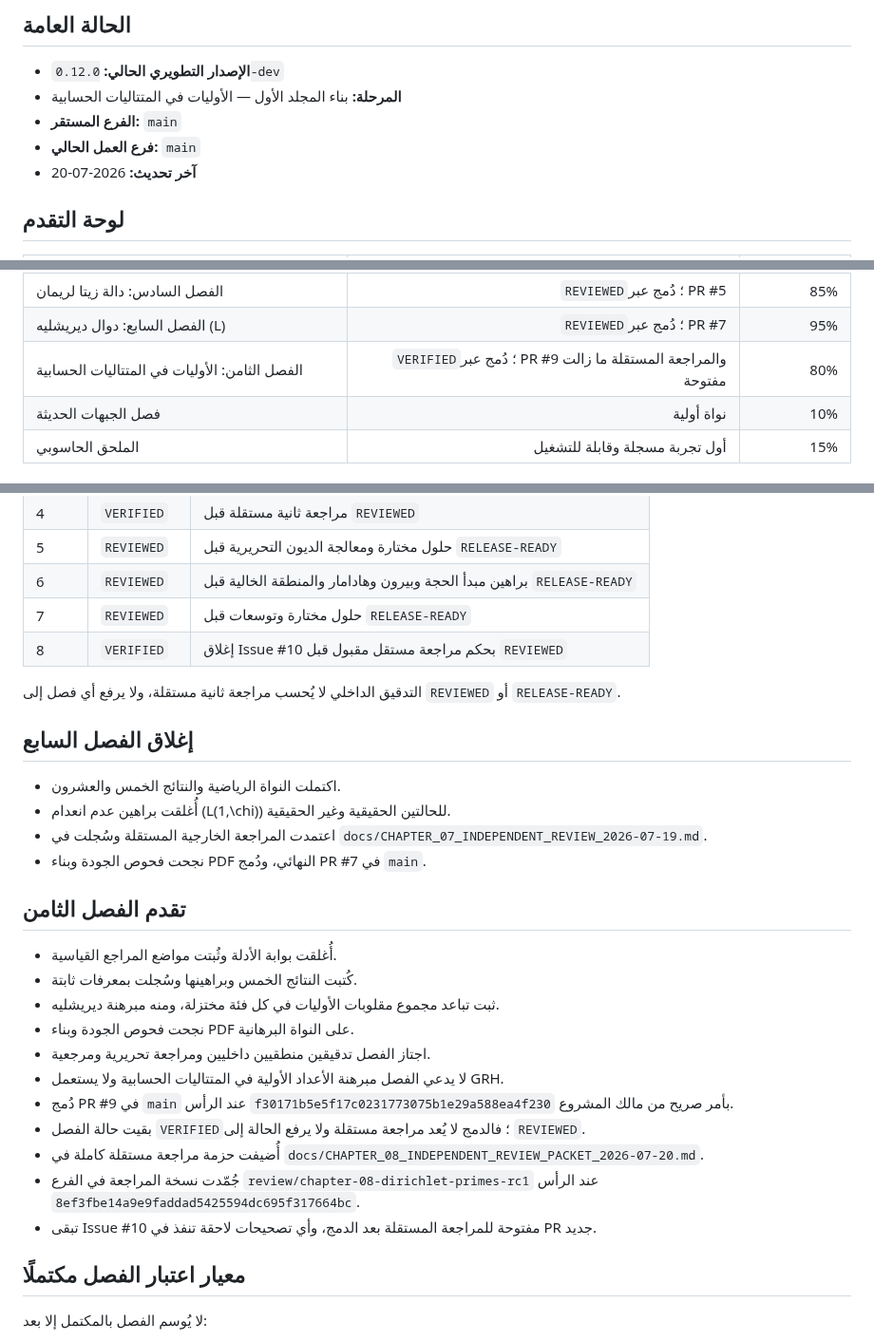
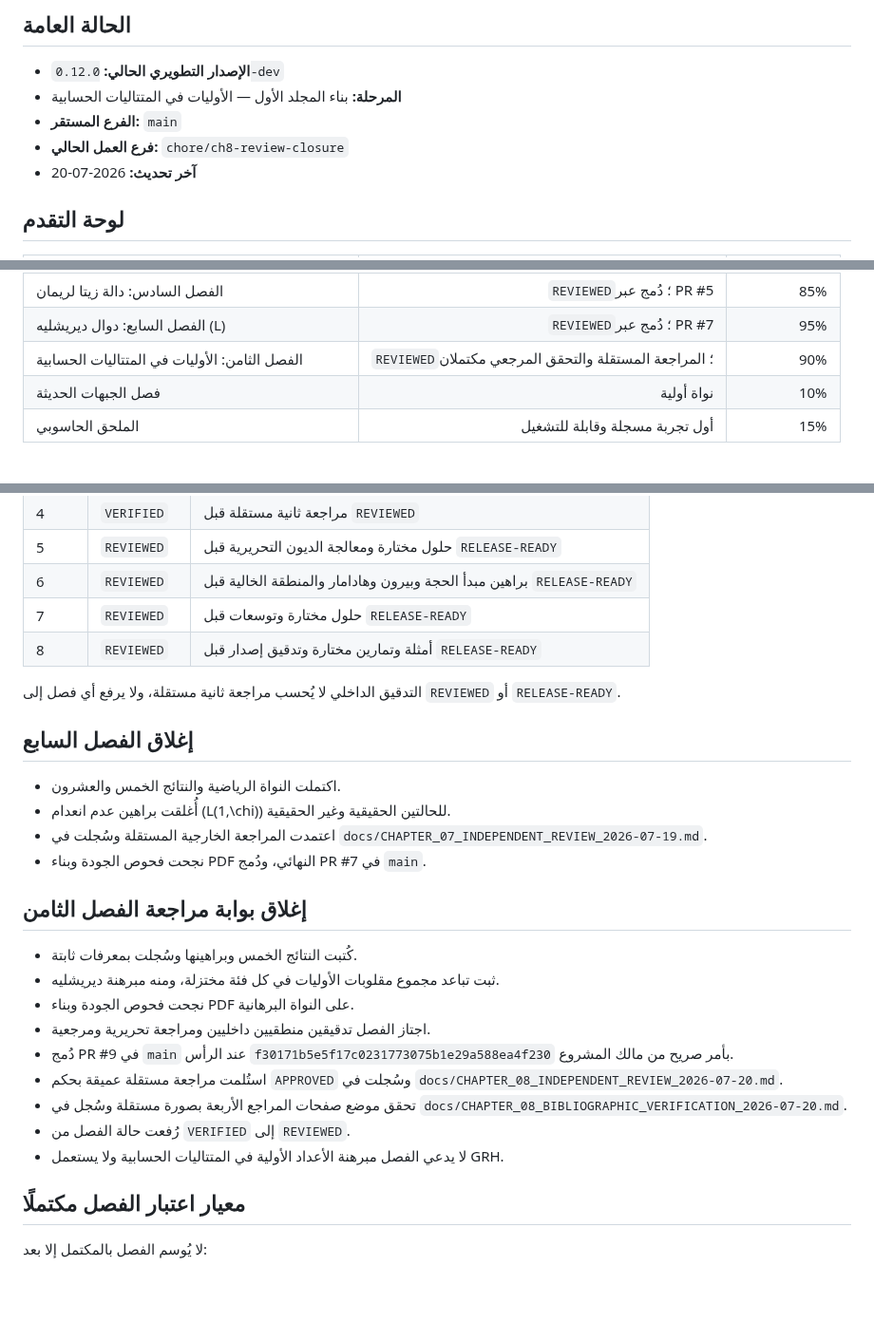
Before and after one commit to mesuef1974/analytic-number-theory-encyclopedia-ar, a Markdown page: docs/PROGRESS.md, 3 parts joined by grey strips. Shown at 95% size. GitHub-like rendering; blank space fills up the shorter version.

Commit message:
docs(ch8): record reviewed status

```diff
--- a/docs/PROGRESS.md
+++ b/docs/PROGRESS.md
@@ -5,7 +5,7 @@
 - **الإصدار التطويري الحالي:** `0.12.0-dev`
 - **المرحلة:** بناء المجلد الأول — الأوليات في المتتاليات الحسابية
 - **الفرع المستقر:** `main`
-- **فرع العمل الحالي:** `main`
+- **فرع العمل الحالي:** `chore/ch8-review-closure`
 - **آخر تحديث:** 2026-07-20
 
 ## لوحة التقدم
@@ -24,7 +24,7 @@
 | الفصل الخامس: سلاسل ديريشليه والمنتجات الأويلرية | `REVIEWED`؛ دُمج عبر PR #4 | 78% |
 | الفصل السادس: دالة زيتا لريمان | `REVIEWED`؛ دُمج عبر PR #5 | 85% |
 | الفصل السابع: دوال ديريشليه \(L\) | `REVIEWED`؛ دُمج عبر PR #7 | 95% |
-| الفصل الثامن: الأوليات في المتتاليات الحسابية | `VERIFIED`؛ دُمج عبر PR #9 والمراجعة المستقلة ما زالت مفتوحة | 80% |
+| الفصل الثامن: الأوليات في المتتاليات الحسابية | `REVIEWED`؛ المراجعة المستقلة والتحقق المرجعي مكتملان | 90% |
 | فصل الجبهات الحديثة | نواة أولية | 10% |
 | الملحق الحاسوبي | أول تجربة مسجلة وقابلة للتشغيل | 15% |
 
@@ -39,7 +39,7 @@
 | 5 | `REVIEWED` | حلول مختارة ومعالجة الديون التحريرية قبل `RELEASE-READY` |
 | 6 | `REVIEWED` | براهين مبدأ الحجة وبيرون وهادامار والمنطقة الخالية قبل `RELEASE-READY` |
 | 7 | `REVIEWED` | حلول مختارة وتوسعات قبل `RELEASE-READY` |
-| 8 | `VERIFIED` | إغلاق Issue #10 بحكم مراجعة مستقل مقبول قبل `REVIEWED` |
+| 8 | `REVIEWED` | أمثلة وتمارين مختارة وتدقيق إصدار قبل `RELEASE-READY` |
 
 التدقيق الداخلي لا يُحسب مراجعة ثانية مستقلة، ولا يرفع أي فصل إلى
 `REVIEWED` أو `RELEASE-READY`.
@@ -52,22 +52,19 @@
   `docs/CHAPTER_07_INDEPENDENT_REVIEW_2026-07-19.md`.
 - نجحت فحوص الجودة وبناء PDF النهائي، ودُمج PR #7 في `main`.
 
-## تقدم الفصل الثامن
+## إغلاق بوابة مراجعة الفصل الثامن
 
-- أُغلقت بوابة الأدلة وثُبتت مواضع المراجع القياسية.
 - كُتبت النتائج الخمس وبراهينها وسُجلت بمعرفات ثابتة.
 - ثبت تباعد مجموع مقلوبات الأوليات في كل فئة مختزلة، ومنه مبرهنة ديريشليه.
 - نجحت فحوص الجودة وبناء PDF على النواة البرهانية.
 - اجتاز الفصل تدقيقين منطقيين داخليين ومراجعة تحريرية ومرجعية.
+- دُمج PR #9 في `main` عند الرأس `f30171b5e5f17c0231773075b1e29a588ea4f230` بأمر صريح من مالك المشروع.
+- استُلمت مراجعة مستقلة عميقة بحكم `APPROVED` وسُجلت في
+  `docs/CHAPTER_08_INDEPENDENT_REVIEW_2026-07-20.md`.
+- تحقق موضع صفحات المراجع الأربعة بصورة مستقلة وسُجل في
+  `docs/CHAPTER_08_BIBLIOGRAPHIC_VERIFICATION_2026-07-20.md`.
+- رُفعت حالة الفصل من `VERIFIED` إلى `REVIEWED`.
 - لا يدعي الفصل مبرهنة الأعداد الأولية في المتتاليات الحسابية ولا يستعمل GRH.
-- دُمج PR #9 في `main` عند الرأس `f30171b5e5f17c0231773075b1e29a588ea4f230` بأمر صريح من مالك المشروع.
-- بقيت حالة الفصل `VERIFIED`؛ فالدمج لا يُعد مراجعة مستقلة ولا يرفع الحالة إلى `REVIEWED`.
-- أُضيفت حزمة مراجعة مستقلة كاملة في
-  `docs/CHAPTER_08_INDEPENDENT_REVIEW_PACKET_2026-07-20.md`.
-- جُمّدت نسخة المراجعة في الفرع
-  `review/chapter-08-dirichlet-primes-rc1` عند الرأس
-  `8ef3fbe14a9e9faddad5425594dc695f317664bc`.
-- تبقى Issue #10 مفتوحة للمراجعة المستقلة بعد الدمج، وأي تصحيحات لاحقة تنفذ في PR جديد.
 
 ## معيار اعتبار الفصل مكتملًا
 
```
